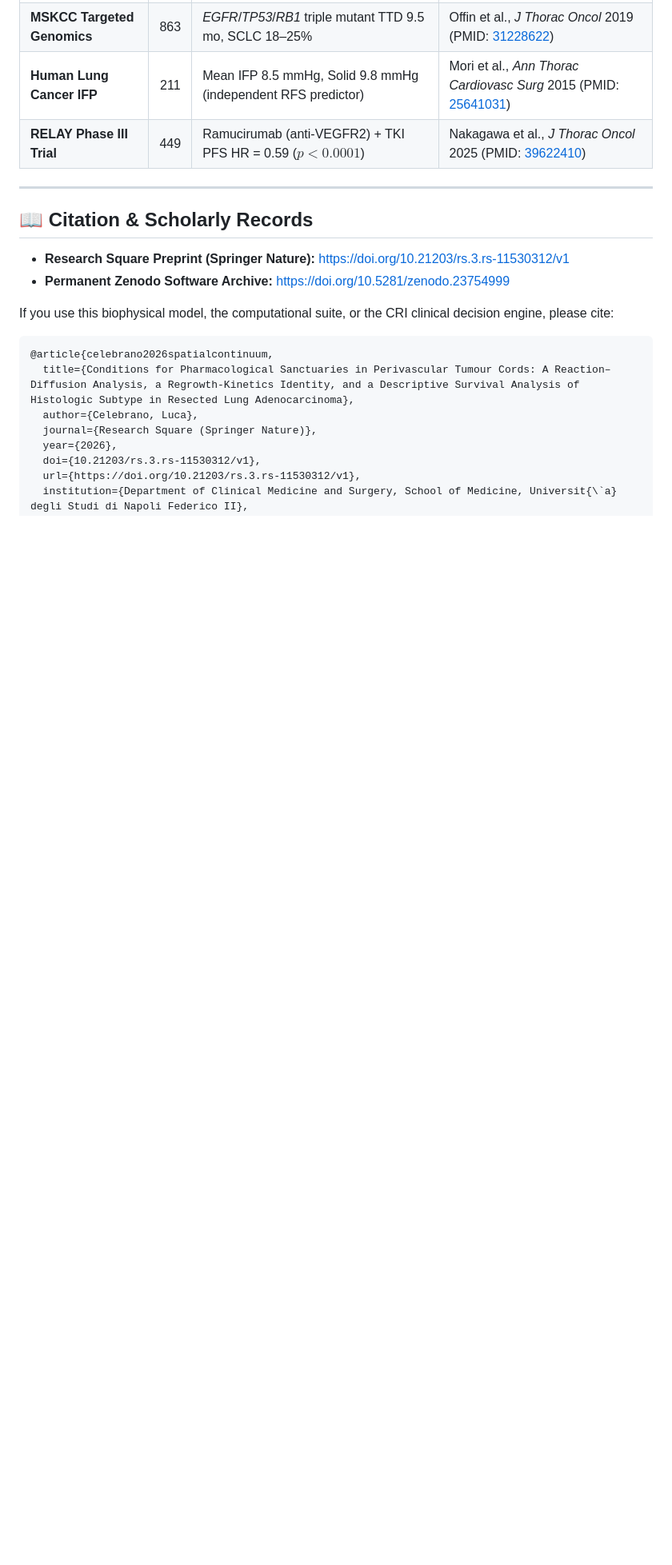
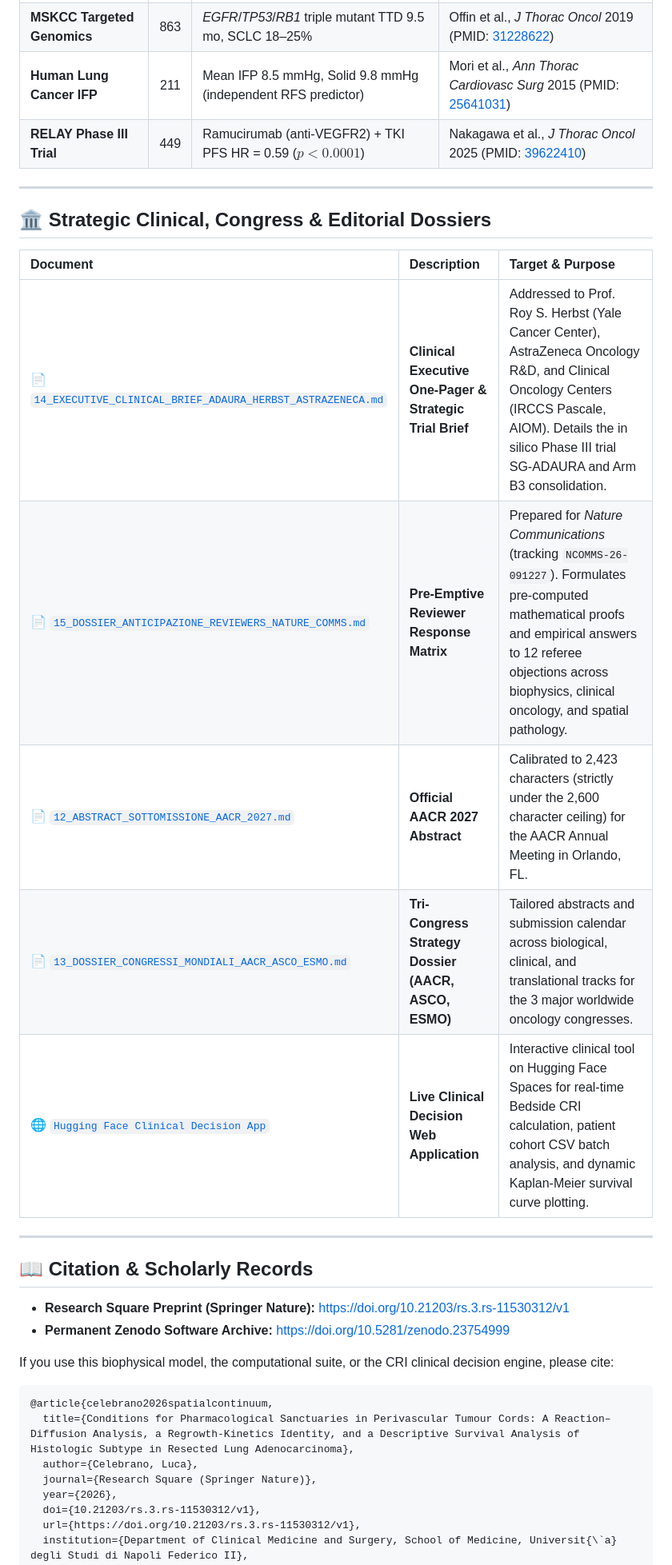
Before and after one commit to Lukecele/spatial-continuum-oncology, a Markdown page: README.md, the part around one of its changes. Shown at 80% size. GitHub-like rendering; blank space fills up the shorter version.

Commit message:
docs: integrate clinical executive brief, reviewer matrix, and Hugging Face clinical app into README

```diff
--- a/README.md
+++ b/README.md
@@ -222,6 +223,18 @@ node software_strumenti_calcolo/test_live_github_pages.js
 
 ---
 
+## 🏛 Strategic Clinical, Congress & Editorial Dossiers
+
+| Document | Description | Target & Purpose |
+| :--- | :--- | :--- |
+| [📄 `14_EXECUTIVE_CLINICAL_BRIEF_ADAURA_HERBST_ASTRAZENECA.md`](14_EXECUTIVE_CLINICAL_BRIEF_ADAURA_HERBST_ASTRAZENECA.md) | **Clinical Executive One-Pager & Strategic Trial Brief** | Addressed to Prof. Roy S. Herbst (Yale Cancer Center), AstraZeneca Oncology R&D, and Clinical Oncology Centers (IRCCS Pascale, AIOM). Details the in silico Phase III trial SG-ADAURA and Arm B3 consolidation. |
+| [📄 `15_DOSSIER_ANTICIPAZIONE_REVIEWERS_NATURE_COMMS.md`](15_DOSSIER_ANTICIPAZIONE_REVIEWERS_NATURE_COMMS.md) | **Pre-Emptive Reviewer Response Matrix** | Prepared for *Nature Communications* (tracking `NCOMMS-26-091227`). Formulates pre-computed mathematical proofs and empirical answers to 12 referee objections across biophysics, clinical oncology, and spatial pathology. |
+| [📄 `12_ABSTRACT_SOTTOMISSIONE_AACR_2027.md`](12_ABSTRACT_SOTTOMISSIONE_AACR_2027.md) | **Official AACR 2027 Abstract** | Calibrated to 2,423 characters (strictly under the 2,600 character ceiling) for the AACR Annual Meeting in Orlando, FL. |
+| [📄 `13_DOSSIER_CONGRESSI_MONDIALI_AACR_ASCO_ESMO.md`](13_DOSSIER_CONGRESSI_MONDIALI_AACR_ASCO_ESMO.md) | **Tri-Congress Strategy Dossier (AACR, ASCO, ESMO)** | Tailored abstracts and submission calendar across biological, clinical, and translational tracks for the 3 major worldwide oncology congresses. |
+| [🌐 `Hugging Face Clinical Decision App`](https://huggingface.co/spaces/Lucace/spatial-continuum-clinical-app) | **Live Clinical Decision Web Application** | Interactive clinical tool on Hugging Face Spaces for real-time Bedside CRI calculation, patient cohort CSV batch analysis, and dynamic Kaplan-Meier survival curve plotting. |
+
+---
+
 ## 📖 Citation & Scholarly Records
 
 * **Research Square Preprint (Springer Nature):** [https://doi.org/10.21203/rs.3.rs-11530312/v1](https://doi.org/10.21203/rs.3.rs-11530312/v1)
```
Also changed, not shown: other parts of README.md (+2 -1 lines).
